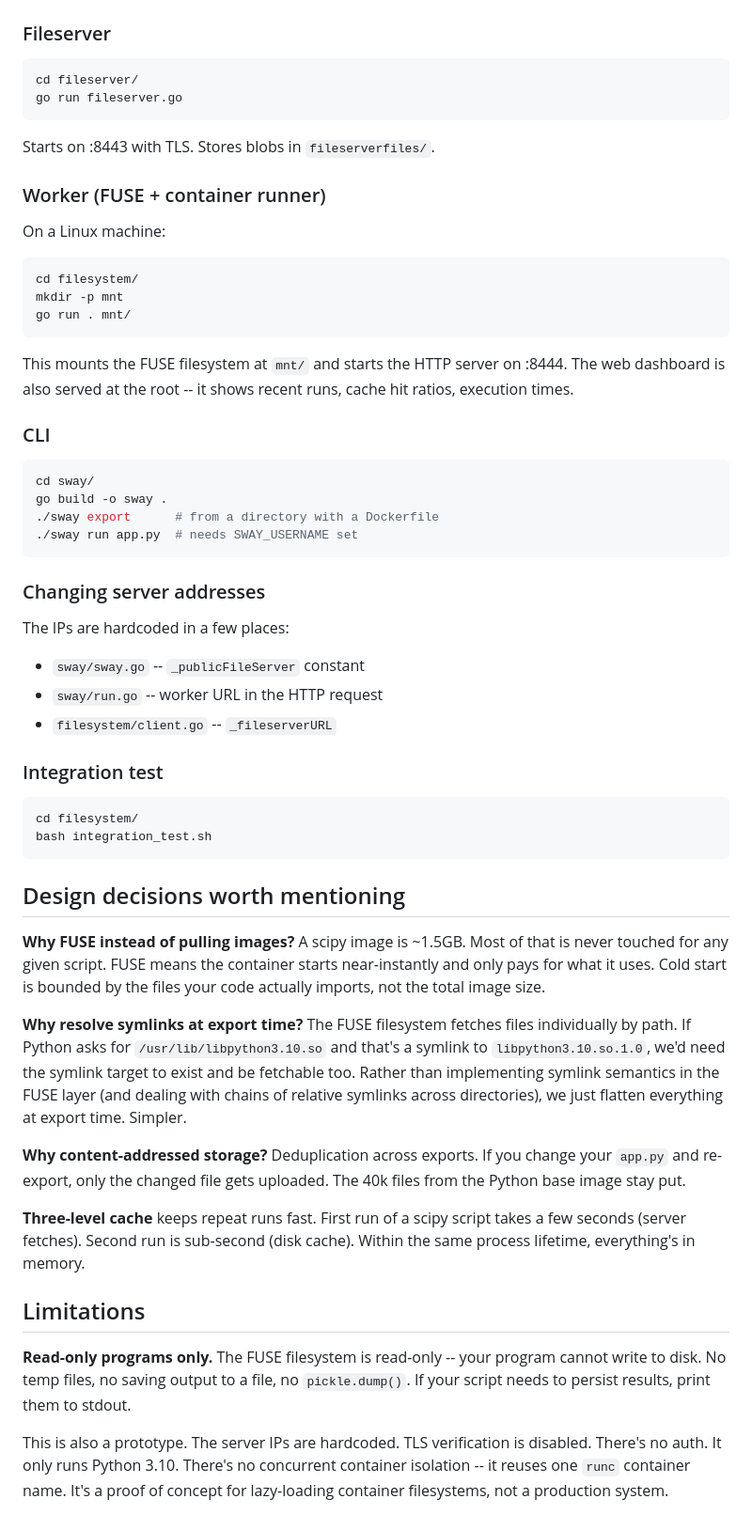
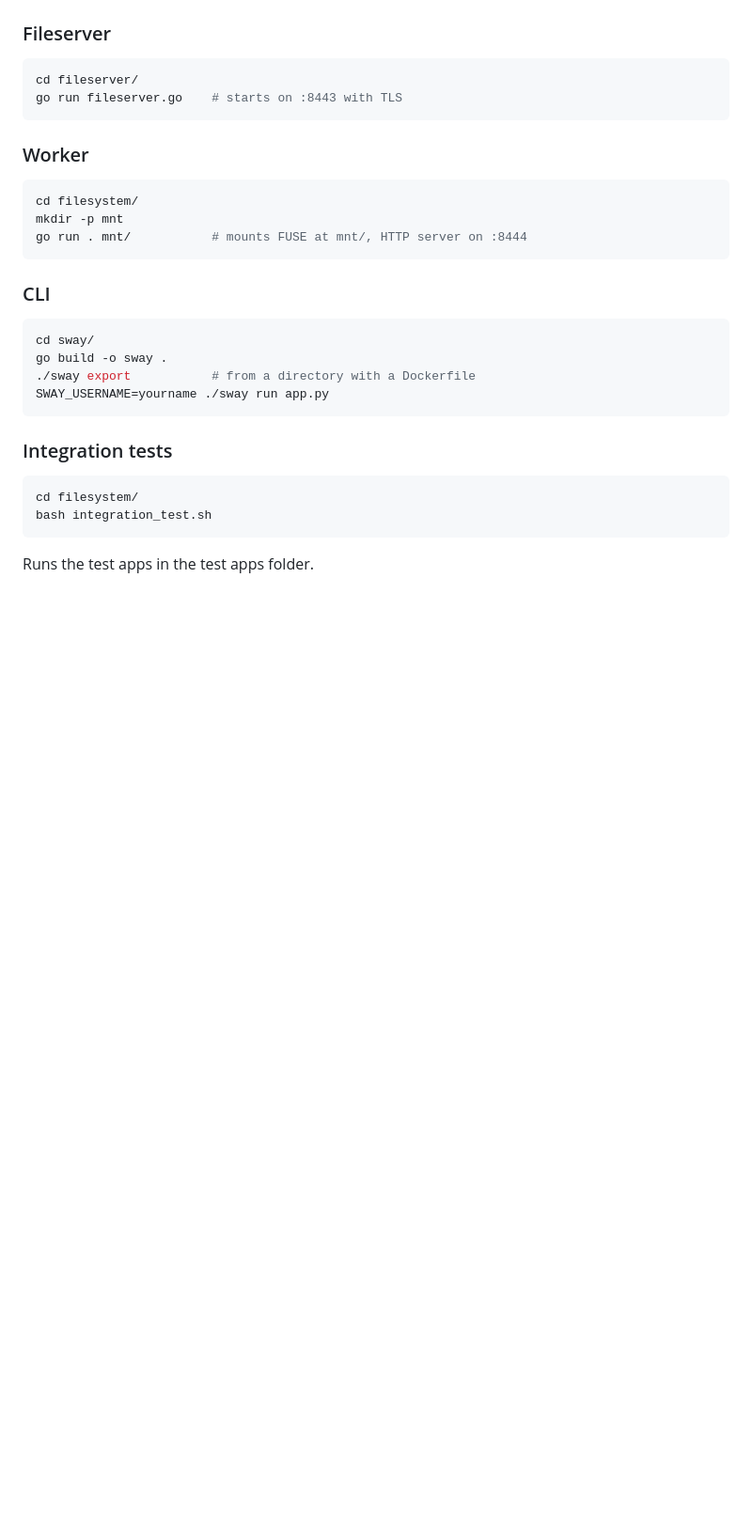
Before and after one commit to lastnameswayne/tinycontainer, a Markdown page: README.md, the part around one of its changes. Shown at 94% size. Rendered like a GitHub page; blank space fills up the shorter version.

````diff
--- a/README.md
+++ b/README.md
@@ -131,58 +88,31 @@ The rootfs is pointed at the FUSE mount. `/lib64` is bind-mounted from the FUSE
 
 ```bash
 cd fileserver/
-go run fileserver.go
+go run fileserver.go    # starts on :8443 with TLS
 ```
 
-Starts on :8443 with TLS. Stores blobs in `fileserverfiles/`.
-
-### Worker (FUSE + container runner)
-
-On a Linux machine:
+### Worker
 
 ```bash
 cd filesystem/
 mkdir -p mnt
-go run . mnt/
+go run . mnt/           # mounts FUSE at mnt/, HTTP server on :8444
 ```
-
-This mounts the FUSE filesystem at `mnt/` and starts the HTTP server on :8444. The web dashboard is also served at the root -- it shows recent runs, cache hit ratios, execution times.
 
 ### CLI
 
 ```bash
 cd sway/
 go build -o sway .
-./sway export      # from a directory with a Dockerfile
-./sway run app.py  # needs SWAY_USERNAME set
+./sway export           # from a directory with a Dockerfile
+SWAY_USERNAME=yourname ./sway run app.py
 ```
 
-### Changing server addresses
-
-The IPs are hardcoded in a few places:
-- `sway/sway.go` -- `_publicFileServer` constant
-- `sway/run.go` -- worker URL in the HTTP request
-- `filesystem/client.go` -- `_fileserverURL`
-
-### Integration test
+### Integration tests
 
 ```bash
 cd filesystem/
 bash integration_test.sh
 ```
 
-## Design decisions worth mentioning
-
-**Why FUSE instead of pulling images?** A scipy image is ~1.5GB. Most of that is never touched for any given script. FUSE means the container starts near-instantly and only pays for what it uses. Cold start is bounded by the files your code actually imports, not the total image size.
-
-**Why resolve symlinks at export time?** The FUSE filesystem fetches files individually by path. If Python asks for `/usr/lib/libpython3.10.so` and that's a symlink to `libpython3.10.so.1.0`, we'd need the symlink target to exist and be fetchable too. Rather than implementing symlink semantics in the FUSE layer (and dealing with chains of relative symlinks across directories), we just flatten everything at export time. Simpler.
-
-**Why content-addressed storage?** Deduplication across exports. If you change your `app.py` and re-export, only the changed file gets uploaded. The 40k files from the Python base image stay put.
-
-**Three-level cache** keeps repeat runs fast. First run of a scipy script takes a few seconds (server fetches). Second run is sub-second (disk cache). Within the same process lifetime, everything's in memory.
-
-## Limitations
-
-**Read-only programs only.** The FUSE filesystem is read-only -- your program cannot write to disk. No temp files, no saving output to a file, no `pickle.dump()`. If your script needs to persist results, print them to stdout.
-
-This is also a prototype. The server IPs are hardcoded. TLS verification is disabled. There's no auth. It only runs Python 3.10. There's no concurrent container isolation -- it reuses one `runc` container name. It's a proof of concept for lazy-loading container filesystems, not a production system.
+Runs the test apps in the test apps folder.
````
Also changed, not shown: other parts of README.md (+48 -91 lines).
